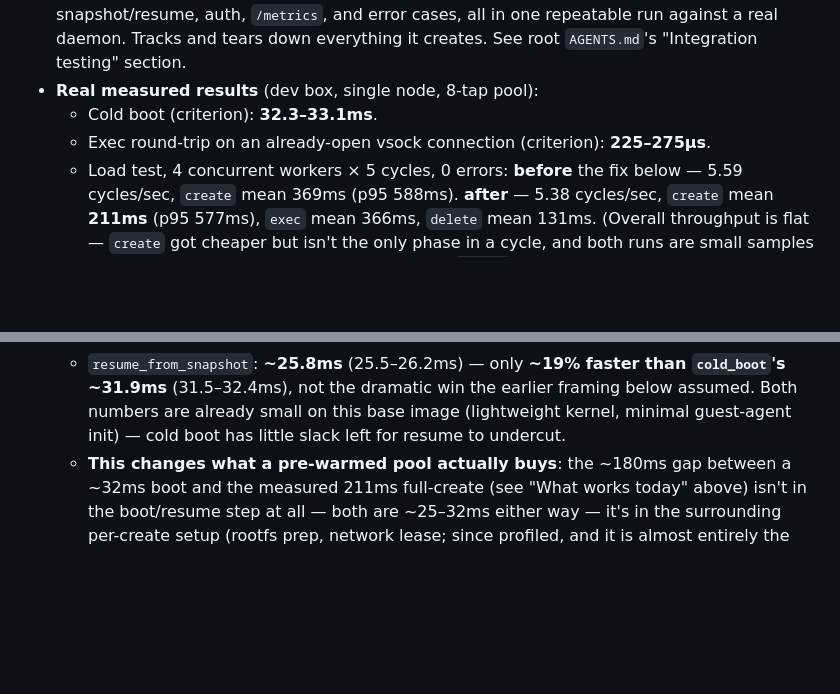
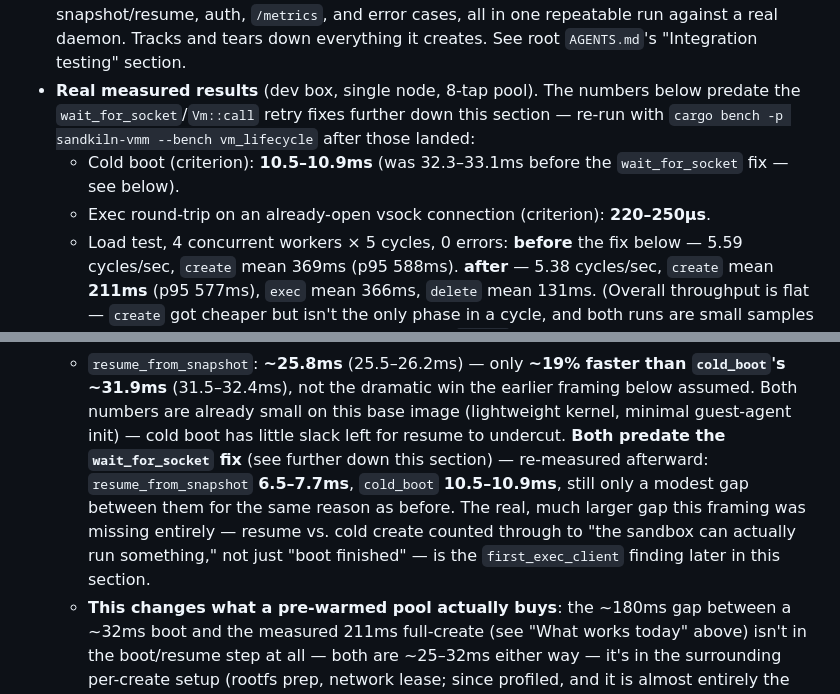
Before and after one commit to SumitKumar-17/sandkiln, a Markdown page: ROADMAP.md, 2 parts joined by grey strips. Rendered like a GitHub page; blank space fills up the shorter version.

Commit message:
roadmap: propagate the wait_for_socket-fix numbers into Benchmarking itself
An earlier commit (e4d66c8) updated the website and ROADMAP.md's "What
works today" summary with post-fix criterion numbers (10.5-10.9ms cold
boot, 6.5-7.7ms resume) but never touched the Benchmarking section's own
"Real measured results" bullets, which still read the pre-fix 32.3-33.1ms
and 25.5-26.2ms with no annotation -- a real inconsistency, caught by
the agent that just did the site's second redesign pass while
cross-checking the site's own numbers against this file. Both spots now
carry the current numbers with a clear "was X before the fix" pointer,
keeping the original historical narrative (what was measured, in
sequence, and why it mattered) intact rather than rewritten.

```diff
--- a/ROADMAP.md
+++ b/ROADMAP.md
@@ -747,10 +747,14 @@ outbound HTTP both still work.
   `/metrics`, and error cases, all in one repeatable run against a real
   daemon. Tracks and tears down everything it creates. See root
   `AGENTS.md`'s "Integration testing" section.
-- **Real measured results** (dev box, single node, 8-tap pool):
-  - Cold boot (criterion): **32.3–33.1ms**.
+- **Real measured results** (dev box, single node, 8-tap pool). The
+  numbers below predate the `wait_for_socket`/`Vm::call` retry fixes
+  further down this section — re-run with `cargo bench -p sandkiln-vmm
+  --bench vm_lifecycle` after those landed:
+  - Cold boot (criterion): **10.5–10.9ms** (was 32.3–33.1ms before the
+    `wait_for_socket` fix — see below).
   - Exec round-trip on an already-open vsock connection (criterion):
-    **225–275µs**.
+    **220–250µs**.
   - Load test, 4 concurrent workers × 5 cycles, 0 errors:
     **before** the fix below — 5.59 cycles/sec, `create` mean 369ms
     (p95 588ms).
@@ -966,6 +970,14 @@ outbound HTTP both still work.
     win the earlier framing below assumed. Both numbers are already
     small on this base image (lightweight kernel, minimal guest-agent
     init) — cold boot has little slack left for resume to undercut.
+    **Both predate the `wait_for_socket` fix** (see further down this
+    section) — re-measured afterward: `resume_from_snapshot`
+    **6.5–7.7ms**, `cold_boot` **10.5–10.9ms**, still only a modest gap
+    between them for the same reason as before. The real, much larger
+    gap this framing was missing entirely — resume vs. cold create
+    counted through to "the sandbox can actually run something," not
+    just "boot finished" — is the `first_exec_client` finding later in
+    this section.
   - **This changes what a pre-warmed pool actually buys**: the ~180ms
     gap between a ~32ms boot and the measured 211ms full-create (see
     "What works today" above) isn't in the boot/resume step at all —
```
